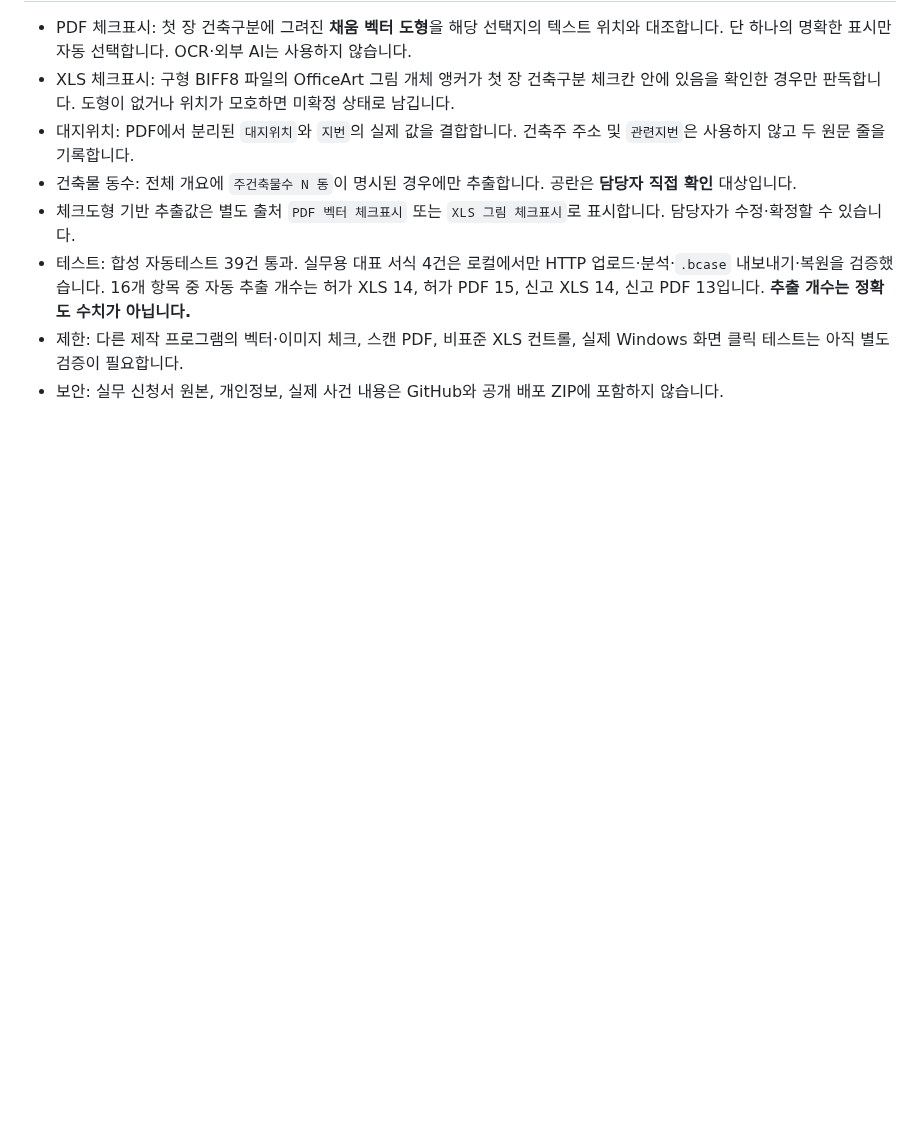
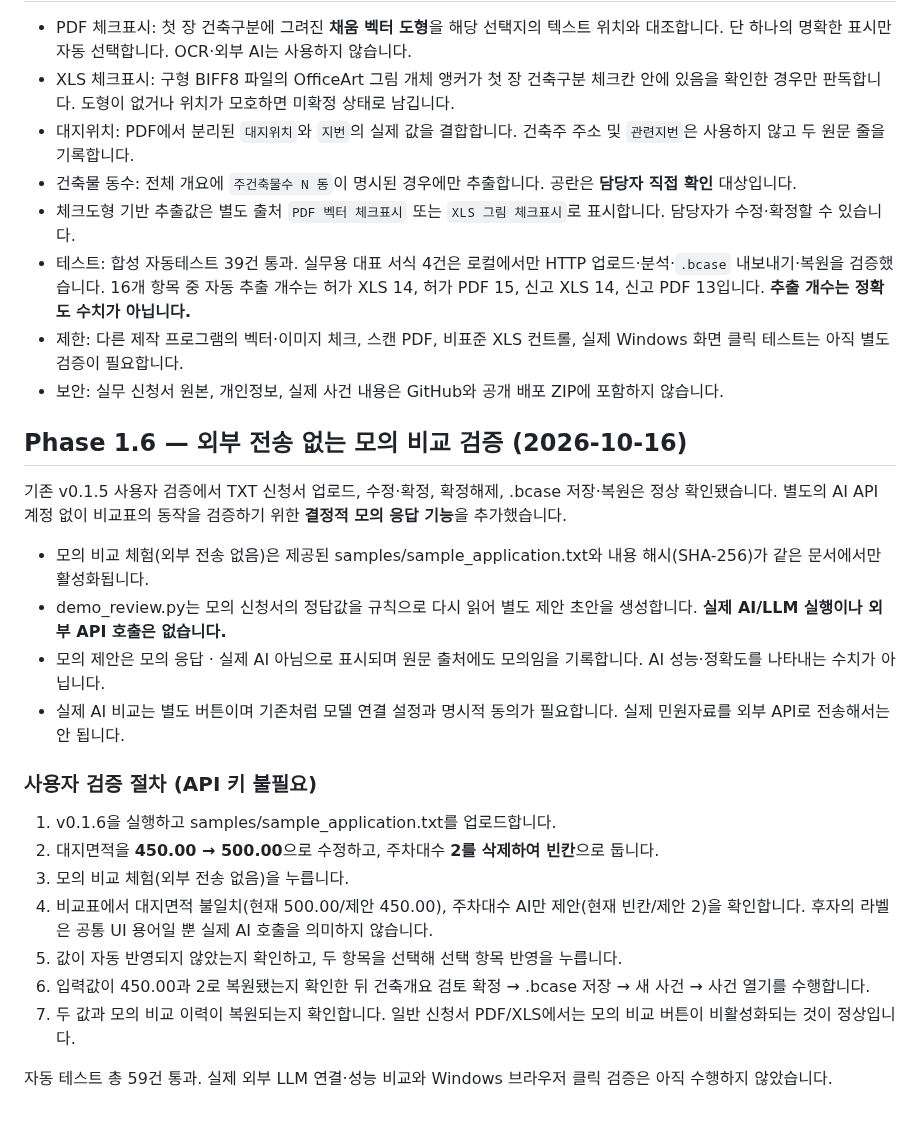
Before and after one commit to smile7962/building-permit-review-agent, a Markdown page: README.md, the part around the change. GitHub-like rendering; blank space fills up the shorter version.

Commit message:
Document Phase 1.6 offline validation and Windows acceptance steps

```diff
--- a/README.md
+++ b/README.md
@@ -156,3 +156,24 @@ GitHub 개발원본과 공공 GitLab 제출본은 **별도 관리**합니다. `w
 - 테스트: 합성 자동테스트 39건 통과. 실무용 대표 서식 4건은 로컬에서만 HTTP 업로드·분석·`.bcase` 내보내기·복원을 검증했습니다. 16개 항목 중 자동 추출 개수는 허가 XLS 14, 허가 PDF 15, 신고 XLS 14, 신고 PDF 13입니다. **추출 개수는 정확도 수치가 아닙니다.**
 - 제한: 다른 제작 프로그램의 벡터·이미지 체크, 스캔 PDF, 비표준 XLS 컨트롤, 실제 Windows 화면 클릭 테스트는 아직 별도 검증이 필요합니다.
 - 보안: 실무 신청서 원본, 개인정보, 실제 사건 내용은 GitHub와 공개 배포 ZIP에 포함하지 않습니다.
+
+
+## Phase 1.6 — 외부 전송 없는 모의 비교 검증 (2026-10-16)
+
+기존 v0.1.5 사용자 검증에서 TXT 신청서 업로드, 수정·확정, 확정해제, .bcase 저장·복원은 정상 확인됐습니다. 별도의 AI API 계정 없이 비교표의 동작을 검증하기 위한 **결정적 모의 응답 기능**을 추가했습니다.
+
+- 모의 비교 체험(외부 전송 없음)은 제공된 samples/sample_application.txt와 내용 해시(SHA-256)가 같은 문서에서만 활성화됩니다.
+- demo_review.py는 모의 신청서의 정답값을 규칙으로 다시 읽어 별도 제안 초안을 생성합니다. **실제 AI/LLM 실행이나 외부 API 호출은 없습니다.**
+- 모의 제안은 모의 응답 · 실제 AI 아님으로 표시되며 원문 출처에도 모의임을 기록합니다. AI 성능·정확도를 나타내는 수치가 아닙니다.
+- 실제 AI 비교는 별도 버튼이며 기존처럼 모델 연결 설정과 명시적 동의가 필요합니다. 실제 민원자료를 외부 API로 전송해서는 안 됩니다.
+
+### 사용자 검증 절차 (API 키 불필요)
+1. v0.1.6을 실행하고 samples/sample_application.txt를 업로드합니다.
+2. 대지면적을 **450.00 → 500.00**으로 수정하고, 주차대수 **2를 삭제하여 빈칸**으로 둡니다.
+3. 모의 비교 체험(외부 전송 없음)을 누릅니다.
+4. 비교표에서 대지면적 불일치(현재 500.00/제안 450.00), 주차대수 AI만 제안(현재 빈칸/제안 2)을 확인합니다. 후자의 라벨은 공통 UI 용어일 뿐 실제 AI 호출을 의미하지 않습니다.
+5. 값이 자동 반영되지 않았는지 확인하고, 두 항목을 선택해 선택 항목 반영을 누릅니다.
+6. 입력값이 450.00과 2로 복원됐는지 확인한 뒤 건축개요 검토 확정 → .bcase 저장 → 새 사건 → 사건 열기를 수행합니다.
+7. 두 값과 모의 비교 이력이 복원되는지 확인합니다. 일반 신청서 PDF/XLS에서는 모의 비교 버튼이 비활성화되는 것이 정상입니다.
+
+자동 테스트 총 59건 통과. 실제 외부 LLM 연결·성능 비교와 Windows 브라우저 클릭 검증은 아직 수행하지 않았습니다.
```
